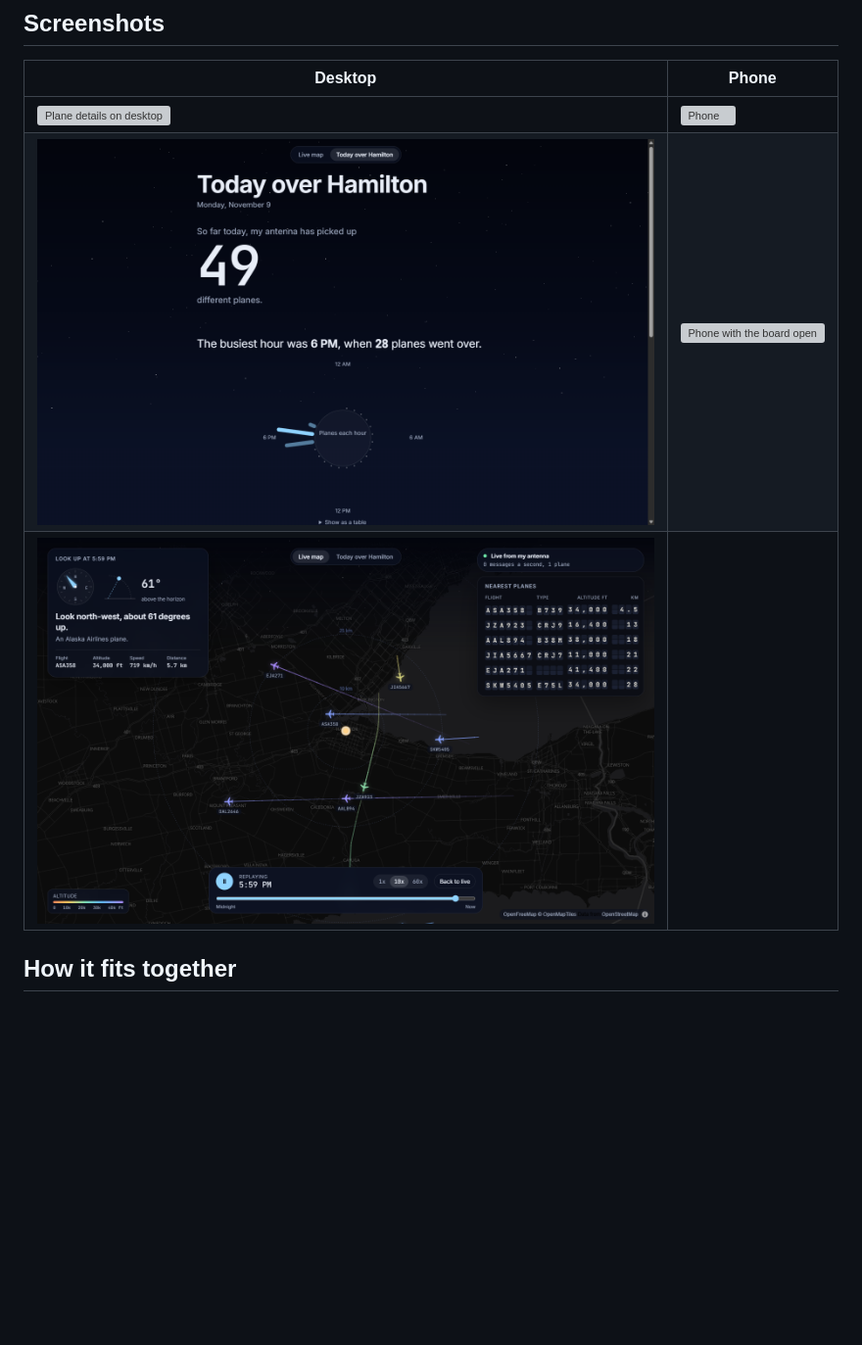
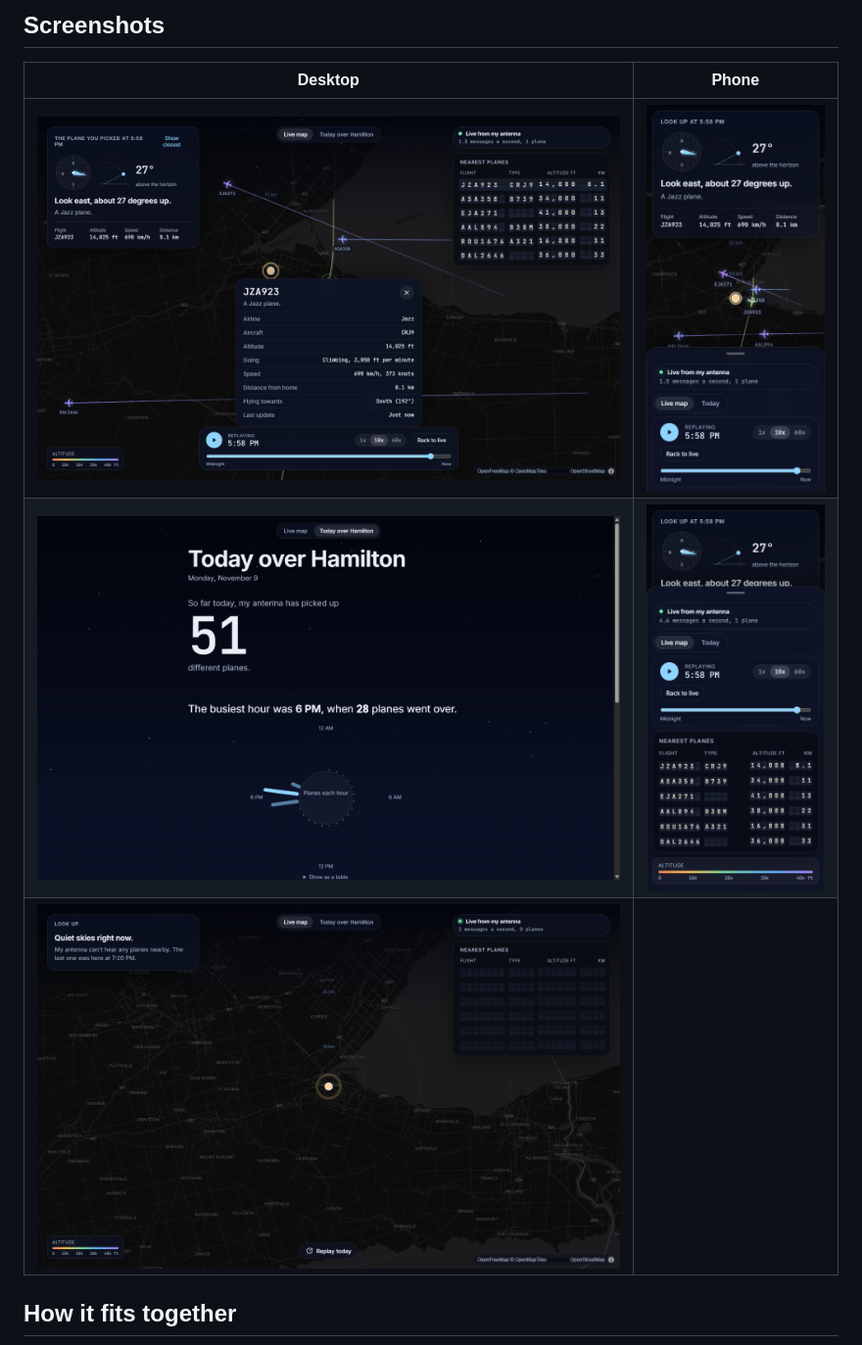
Before and after one commit to muzzammilamirmalick/flight-tracker, a Markdown page: README.md, the part around one of its changes. Shown at 98% size. GitHub-like rendering; pictures changed too: docs/screenshots/desktop-live.png (added), docs/screenshots/desktop-plane-details.png (added), docs/screenshots/desktop-replay.png; blank space fills up the shorter version; grey boxes are pictures that could not be loaded.

Commit message:
Add desktop and phone screenshots

```diff
--- a/README.md
+++ b/README.md
@@ -22,7 +24,7 @@ My Sky shows what is flying over my home in Hamilton, Ontario, using planes pick
 | --- | --- |
 | ![Plane details on desktop](docs/screenshots/desktop-plane-details.png) | ![Phone](docs/screenshots/phone-live.png) |
 | ![Today over Hamilton](docs/screenshots/desktop-today.png) | ![Phone with the board open](docs/screenshots/phone-board.png) |
-| ![Day replay](docs/screenshots/desktop-replay.png) | |
+| ![Live on a quiet evening](docs/screenshots/desktop-live.png) | |
 
 ## How it fits together
 
```
Also changed, not shown: other parts of README.md (+3 -1 lines).
